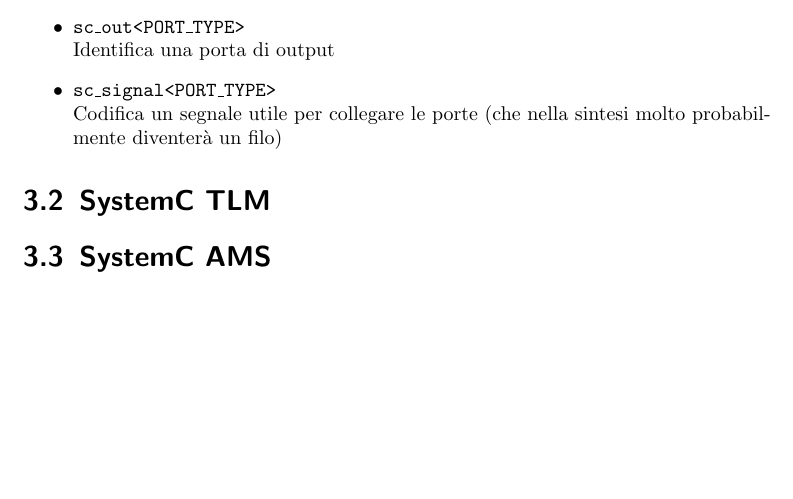
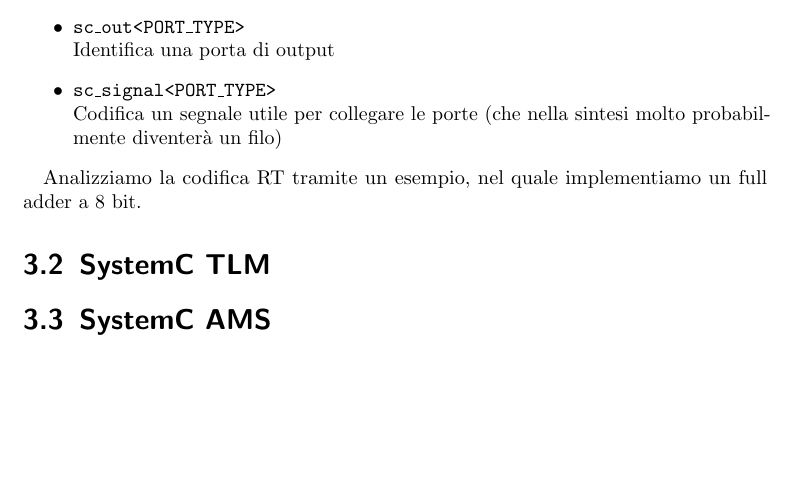
Before and after one commit to JackHack96/Appunti-PSE, a LaTeX thesis (pse.tex): part of page 13 of 14, cut so that both start at the same text. Compiled offline with pdfLaTeX.

Commit message:
txs auto checkin

```diff
--- a/pse.tex
+++ b/pse.tex
@@ -444,6 +444,8 @@ Per quanto riguarda le porte invece vi sono:
     \item \texttt{sc\_signal<PORT\_TYPE>}\\
     Codifica un segnale utile per collegare le porte (che nella sintesi molto probabilmente diventerà un filo)
 \end{itemize}
+
+Analizziamo la codifica RT tramite un esempio, nel quale implementiamo un full adder a 8 bit.
 \section{SystemC TLM}
 \section{SystemC AMS}
 \chapter{VHDL}
```
